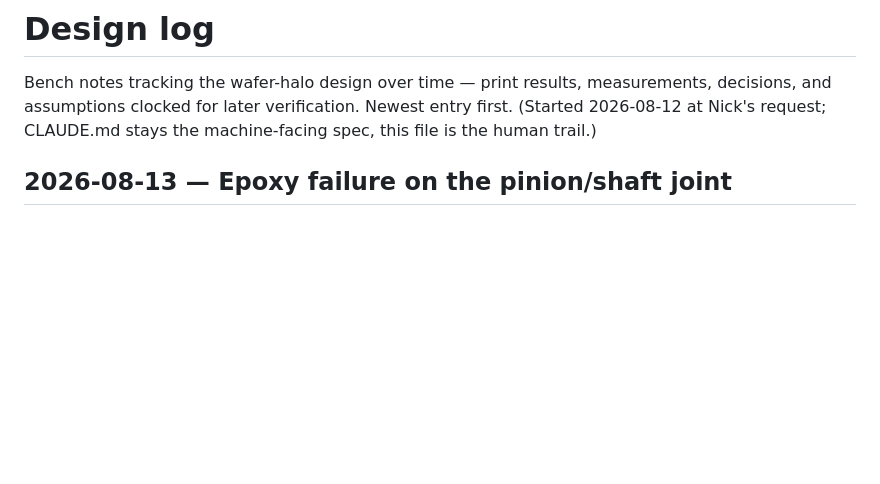
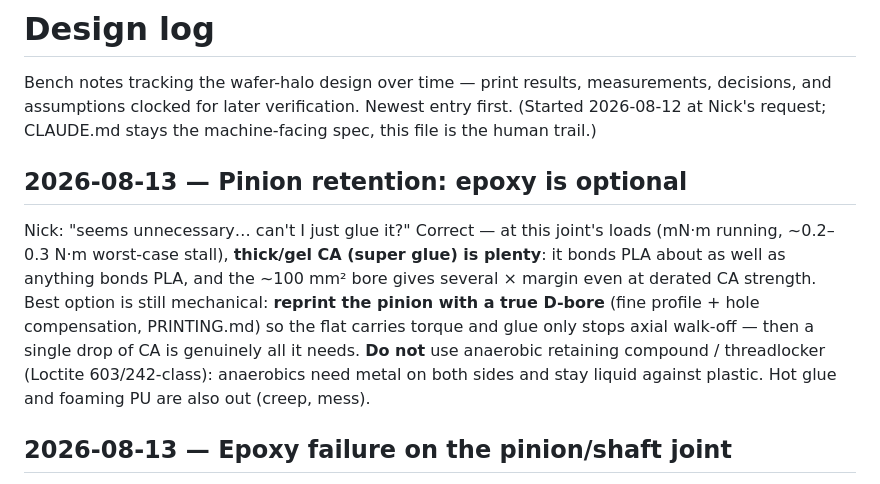
Before and after one commit to JimothyJohn/wafer-flower, a Markdown page: DESIGN_LOG.md, the part around the change. GitHub-like rendering; blank space fills up the shorter version.

```diff
--- a/DESIGN_LOG.md
+++ b/DESIGN_LOG.md
@@ -4,6 +4,20 @@ Bench notes tracking the wafer-halo design over time — print results,
 measurements, decisions, and assumptions clocked for later verification.
 Newest entry first. (Started 2026-08-12 at Nick's request; CLAUDE.md stays
 the machine-facing spec, this file is the human trail.)
+
+## 2026-08-13 — Pinion retention: epoxy is optional
+
+Nick: "seems unnecessary… can't I just glue it?" Correct — at this
+joint's loads (mN·m running, ~0.2–0.3 N·m worst-case stall), **thick/gel
+CA (super glue) is plenty**: it bonds PLA about as well as anything
+bonds PLA, and the ~100 mm² bore gives several × margin even at
+derated CA strength. Best option is still mechanical: **reprint the
+pinion with a true D-bore** (fine profile + hole compensation,
+PRINTING.md) so the flat carries torque and glue only stops axial
+walk-off — then a single drop of CA is genuinely all it needs.
+**Do not** use anaerobic retaining compound / threadlocker (Loctite
+603/242-class): anaerobics need metal on both sides and stay liquid
+against plastic. Hot glue and foaming PU are also out (creep, mess).
 
 ## 2026-08-13 — Epoxy failure on the pinion/shaft joint
 
```
Also changed, not shown: PRINTING.md (added, +77 -0 lines).
